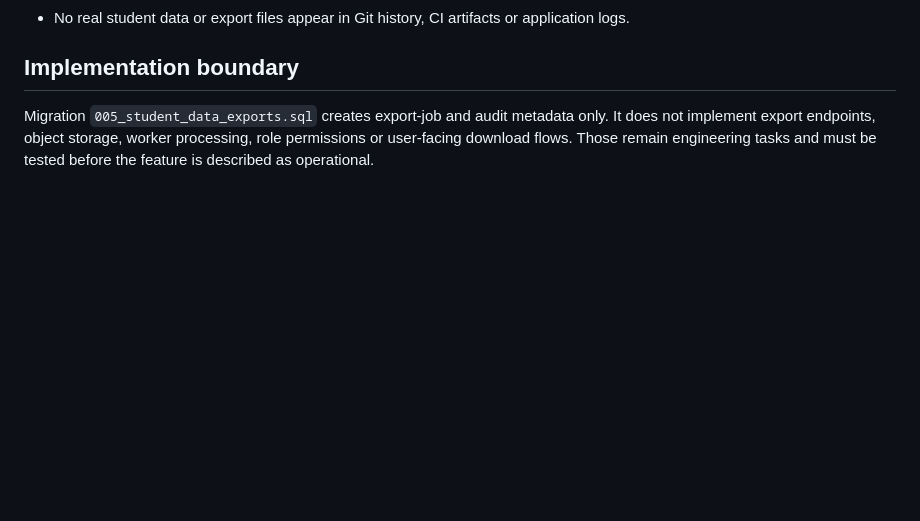
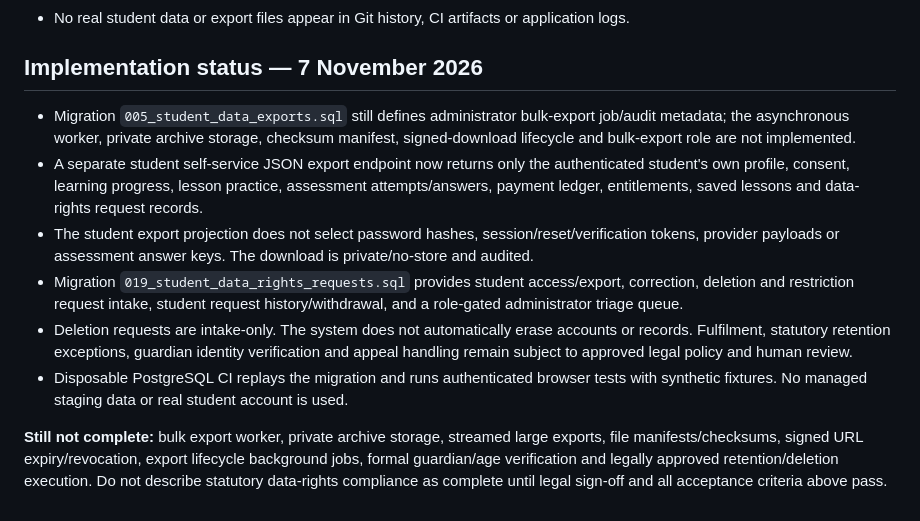
Before and after one commit to JephterAce/Year-1-Tutorial, a Markdown page: secondary-school-platform/STUDENT_DATA_EXPORT_AND_ISOLATION_SPEC.md, the part around the change. GitHub-like rendering; blank space fills up the shorter version.

Commit message:
docs(privacy): record implemented student export and rights intake

```diff
--- a/secondary-school-platform/STUDENT_DATA_EXPORT_AND_ISOLATION_SPEC.md
+++ b/secondary-school-platform/STUDENT_DATA_EXPORT_AND_ISOLATION_SPEC.md
@@ -63,6 +63,13 @@ The Git repository stores application source, migrations, tests and documentatio
 - Password hashes, tokens, private answer keys and unrelated sensitive fields are excluded.
 - No real student data or export files appear in Git history, CI artifacts or application logs.
 
-## Implementation boundary
+## Implementation status — 7 November 2026
 
-Migration `005_student_data_exports.sql` creates export-job and audit metadata only. It does not implement export endpoints, object storage, worker processing, role permissions or user-facing download flows. Those remain engineering tasks and must be tested before the feature is described as operational.
+- Migration `005_student_data_exports.sql` still defines administrator bulk-export job/audit metadata; the asynchronous worker, private archive storage, checksum manifest, signed-download lifecycle and bulk-export role are not implemented.
+- A separate student self-service JSON export endpoint now returns only the authenticated student's own profile, consent, learning progress, lesson practice, assessment attempts/answers, payment ledger, entitlements, saved lessons and data-rights request records.
+- The student export projection does not select password hashes, session/reset/verification tokens, provider payloads or assessment answer keys. The download is private/no-store and audited.
+- Migration `019_student_data_rights_requests.sql` provides student access/export, correction, deletion and restriction request intake, student request history/withdrawal, and a role-gated administrator triage queue.
+- Deletion requests are intake-only. The system does not automatically erase accounts or records. Fulfilment, statutory retention exceptions, guardian identity verification and appeal handling remain subject to approved legal policy and human review.
+- Disposable PostgreSQL CI replays the migration and runs authenticated browser tests with synthetic fixtures. No managed staging data or real student account is used.
+
+**Still not complete:** bulk export worker, private archive storage, streamed large exports, file manifests/checksums, signed URL expiry/revocation, export lifecycle background jobs, formal guardian/age verification and legally approved retention/deletion execution. Do not describe statutory data-rights compliance as complete until legal sign-off and all acceptance criteria above pass.
```
